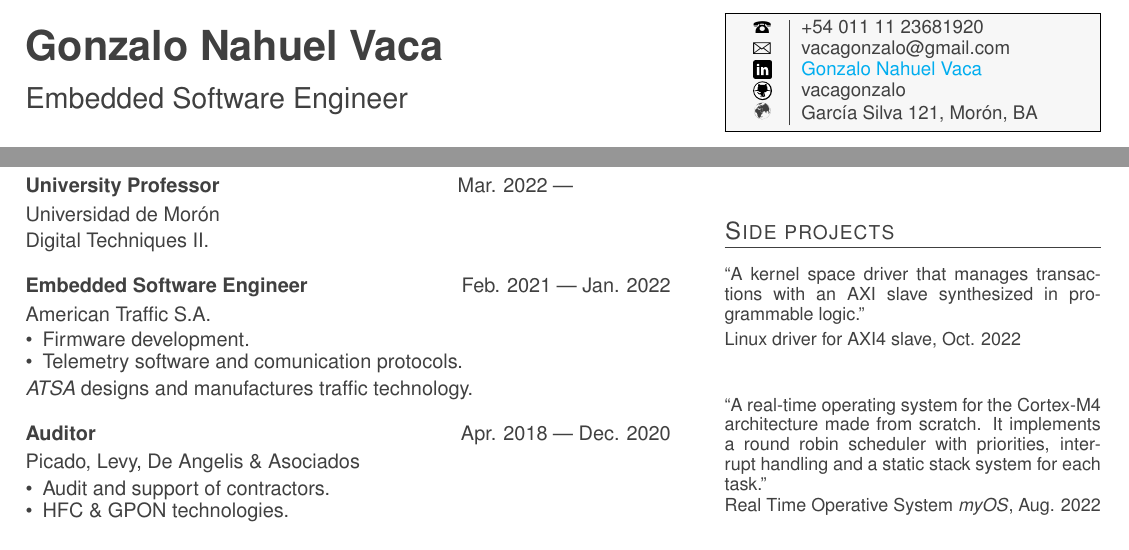
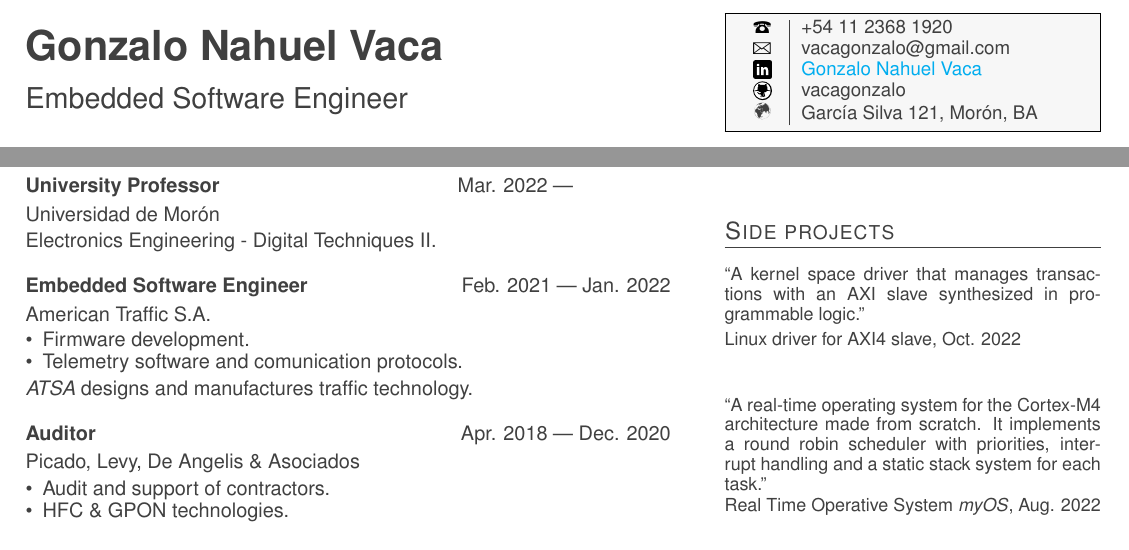
Before and after one commit to vacagonzalo/cv-eng, a LaTeX CV (cv.tex, which reads exp.tex): two parts of the page, joined at a grey line, cut so that both start at the same text. Compiled offline with pdfLaTeX.

Commit message:
fix phone

```diff
--- a/cv.tex
+++ b/cv.tex
@@ -71,7 +71,7 @@
 		%\centering
 		\begin{tabular*}{\linewidth}{r|l}
 			\large{\fixedphonesymbol{}} &
-			{\href{tel:+5401123681920}{{+54}~{011}~{11}~{23681920}}}\\
+			{\href{tel:+5401123681920}{{+54}~{11}~{2368}~{1920}}}\\
 			\large{\emailsymbol{}} &
 			{\href{mailto:vacagonzalo@gmail.com}{{{vacagonzalo}@gmail.com}}} \\
 			\large{\linkedinsymbol{}} &
--- a/exp.tex
+++ b/exp.tex
@@ -39,7 +39,7 @@
 	%\smallskip
 	\smallbreak
 	%\bigskip
-	Digital Techniques II.
+	Electronics Engineering - Digital Techniques II.
 }
 
 \bigskip
```
